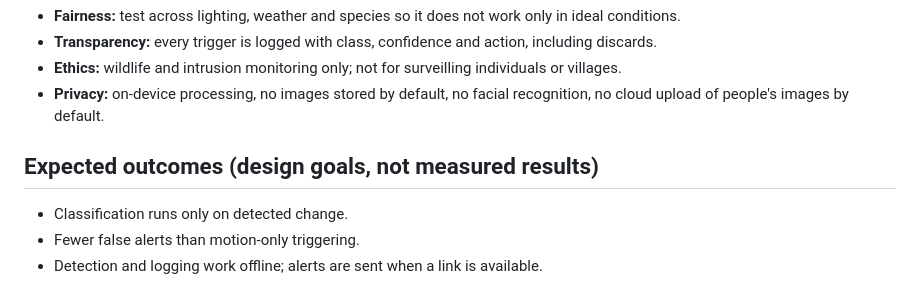
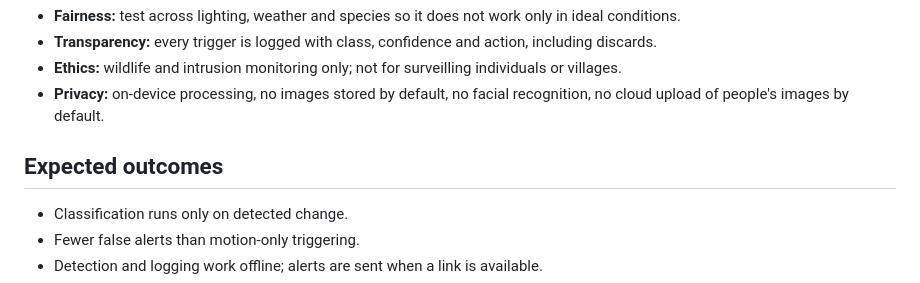
Before and after one commit to HARRSHE7410/Edge-ai-wildlife-monitoring, a Markdown page: README.md, the part around the change. Drawn GitHub-style.

Commit message:
Revise Expected outcomes section in README
Updated the Expected outcomes section for clarity.

```diff
--- a/README.md
+++ b/README.md
@@ -67,7 +67,7 @@ python sim/simulate.py       # generates dashboard/events.js from synthetic fram
 - **Ethics:** wildlife and intrusion monitoring only; not for surveilling individuals or villages.
 - **Privacy:** on-device processing, no images stored by default, no facial recognition, no cloud upload of people's images by default.
 
-## Expected outcomes (design goals, not measured results)
+## Expected outcomes
 
 - Classification runs only on detected change.
 - Fewer false alerts than motion-only triggering.
```
